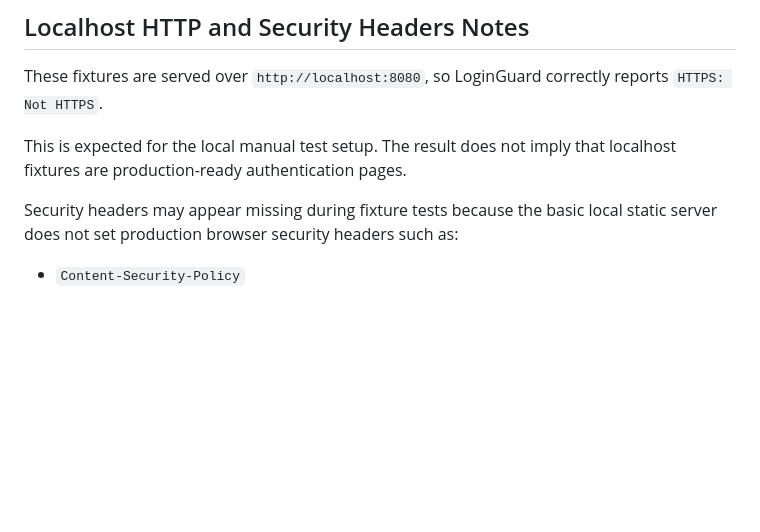
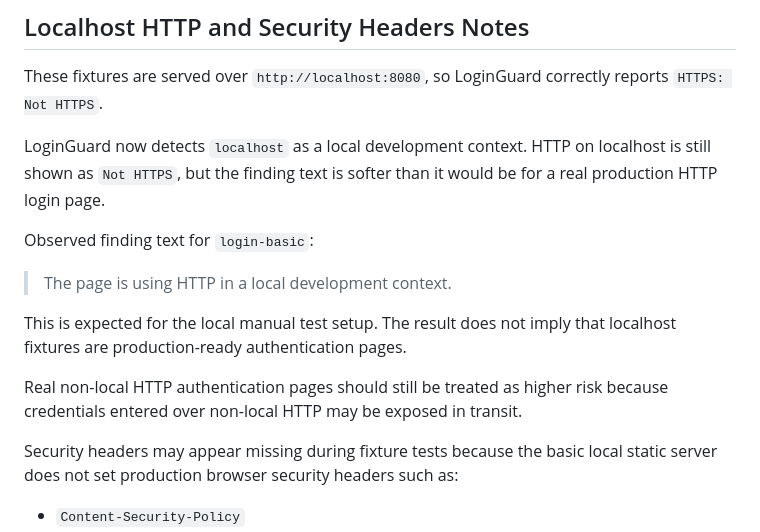
Before and after one commit to wsrakr/LoginGuard, a Markdown page: docs/manual-test-matrix.md, the part around the change. Drawn GitHub-style; blank space fills up the shorter version.

Commit message:
docs: update manual test matrix for local context

```diff
--- a/docs/manual-test-matrix.md
+++ b/docs/manual-test-matrix.md
@@ -67,7 +67,15 @@ Do not enter real credentials into fixture pages.
 
 These fixtures are served over `http://localhost:8080`, so LoginGuard correctly reports `HTTPS: Not HTTPS`.
 
+LoginGuard now detects `localhost` as a local development context. HTTP on localhost is still shown as `Not HTTPS`, but the finding text is softer than it would be for a real production HTTP login page.
+
+Observed finding text for `login-basic`:
+
+> The page is using HTTP in a local development context.
+
 This is expected for the local manual test setup. The result does not imply that localhost fixtures are production-ready authentication pages.
+
+Real non-local HTTP authentication pages should still be treated as higher risk because credentials entered over non-local HTTP may be exposed in transit.
 
 Security headers may appear missing during fixture tests because the basic local static server does not set production browser security headers such as:
 
```
